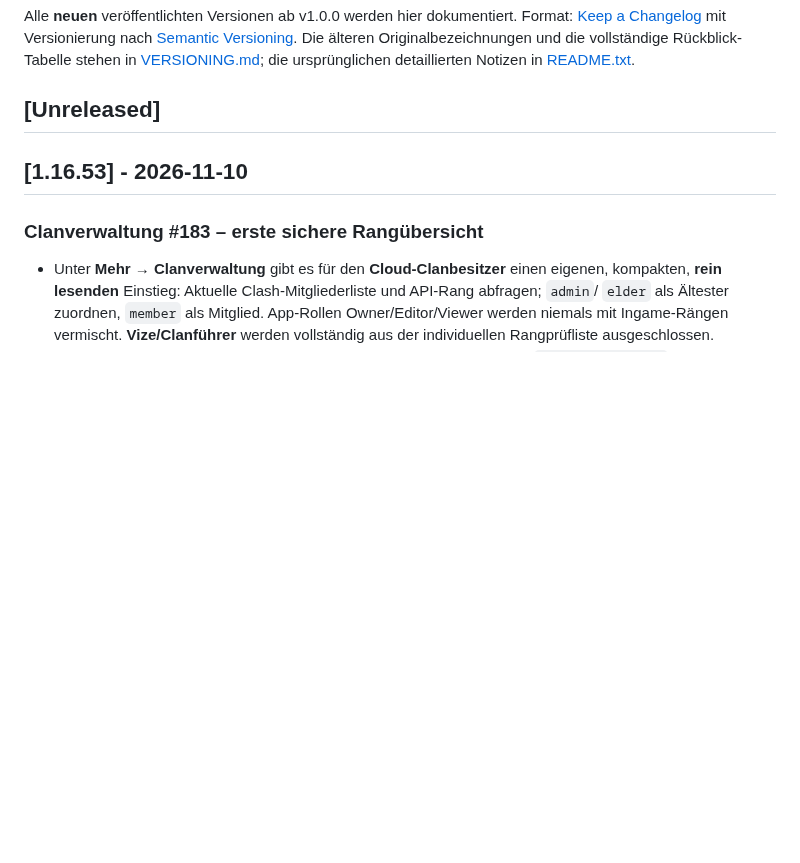
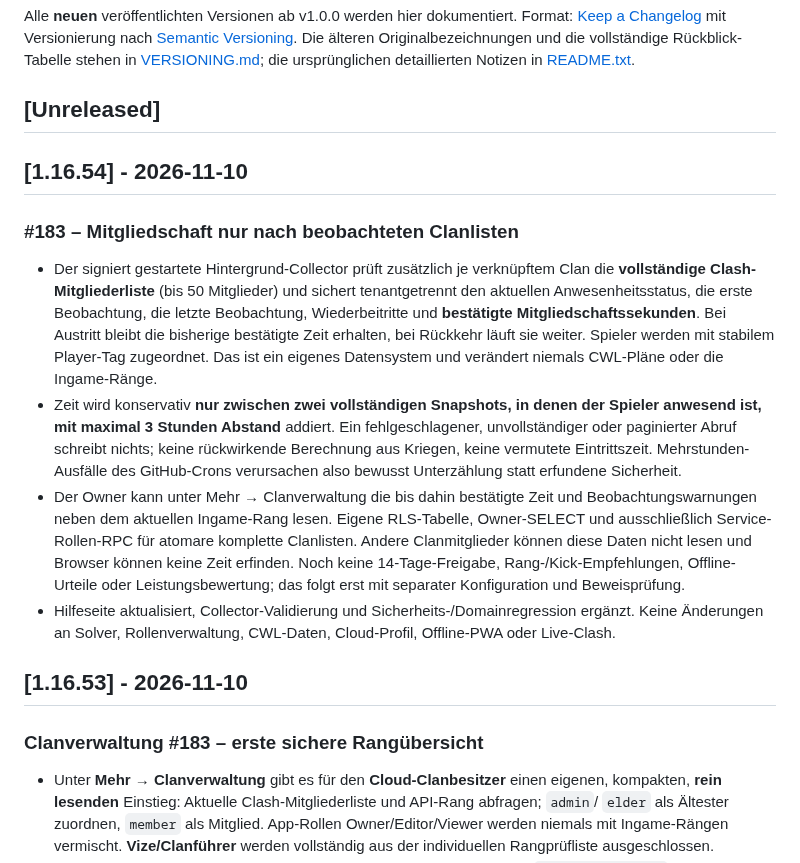
Before and after one commit to Smolmig/cwl_planer, a Markdown page: CHANGELOG.md, the part around the change. GitHub-like rendering; blank space fills up the shorter version.

Commit message:
docs/test: align #183 observed-tenure release contracts and handoff

```diff
--- a/CHANGELOG.md
+++ b/CHANGELOG.md
@@ -5,6 +5,16 @@ Format: [Keep a Changelog](https://keepachangelog.com/de/1.1.0/) mit Versionieru
 Die älteren Originalbezeichnungen und die vollständige Rückblick-Tabelle stehen in [VERSIONING.md](VERSIONING.md); die ursprünglichen detaillierten Notizen in [README.txt](README.txt).
 
 ## [Unreleased]
+
+## [1.16.54] - 2026-11-10
+
+### #183 – Mitgliedschaft nur nach beobachteten Clanlisten
+- Der signiert gestartete Hintergrund-Collector prüft zusätzlich je verknüpftem Clan die **vollständige Clash-Mitgliederliste** (bis 50 Mitglieder) und sichert tenantgetrennt den aktuellen Anwesenheitsstatus, die erste Beobachtung, die letzte Beobachtung, Wiederbeitritte und **bestätigte Mitgliedschaftssekunden**. Bei Austritt bleibt die bisherige bestätigte Zeit erhalten, bei Rückkehr läuft sie weiter. Spieler werden mit stabilem Player-Tag zugeordnet. Das ist ein eigenes Datensystem und verändert niemals CWL-Pläne oder die Ingame-Ränge.
+- Zeit wird konservativ **nur zwischen zwei vollständigen Snapshots, in denen der Spieler anwesend ist, mit maximal 3 Stunden Abstand** addiert. Ein fehlgeschlagener, unvollständiger oder paginierter Abruf schreibt nichts; keine rückwirkende Berechnung aus Kriegen, keine vermutete Eintrittszeit. Mehrstunden-Ausfälle des GitHub-Crons verursachen also bewusst Unterzählung statt erfundene Sicherheit.
+- Der Owner kann unter Mehr → Clanverwaltung die bis dahin bestätigte Zeit und Beobachtungswarnungen neben dem aktuellen Ingame-Rang lesen. Eigene RLS-Tabelle, Owner-SELECT und ausschließlich Service-Rollen-RPC für atomare komplette Clanlisten. Andere Clanmitglieder können diese Daten nicht lesen und Browser können keine Zeit erfinden. Noch keine 14-Tage-Freigabe, Rang-/Kick-Empfehlungen, Offline-Urteile oder Leistungsbewertung; das folgt erst mit separater Konfiguration und Beweisprüfung.
+- Hilfeseite aktualisiert, Collector-Validierung und Sicherheits-/Domainregression ergänzt. Keine Änderungen an Solver, Rollenverwaltung, CWL-Daten, Cloud-Profil, Offline-PWA oder Live-Clash.
+
+
 
 ## [1.16.53] - 2026-11-10
 
```
